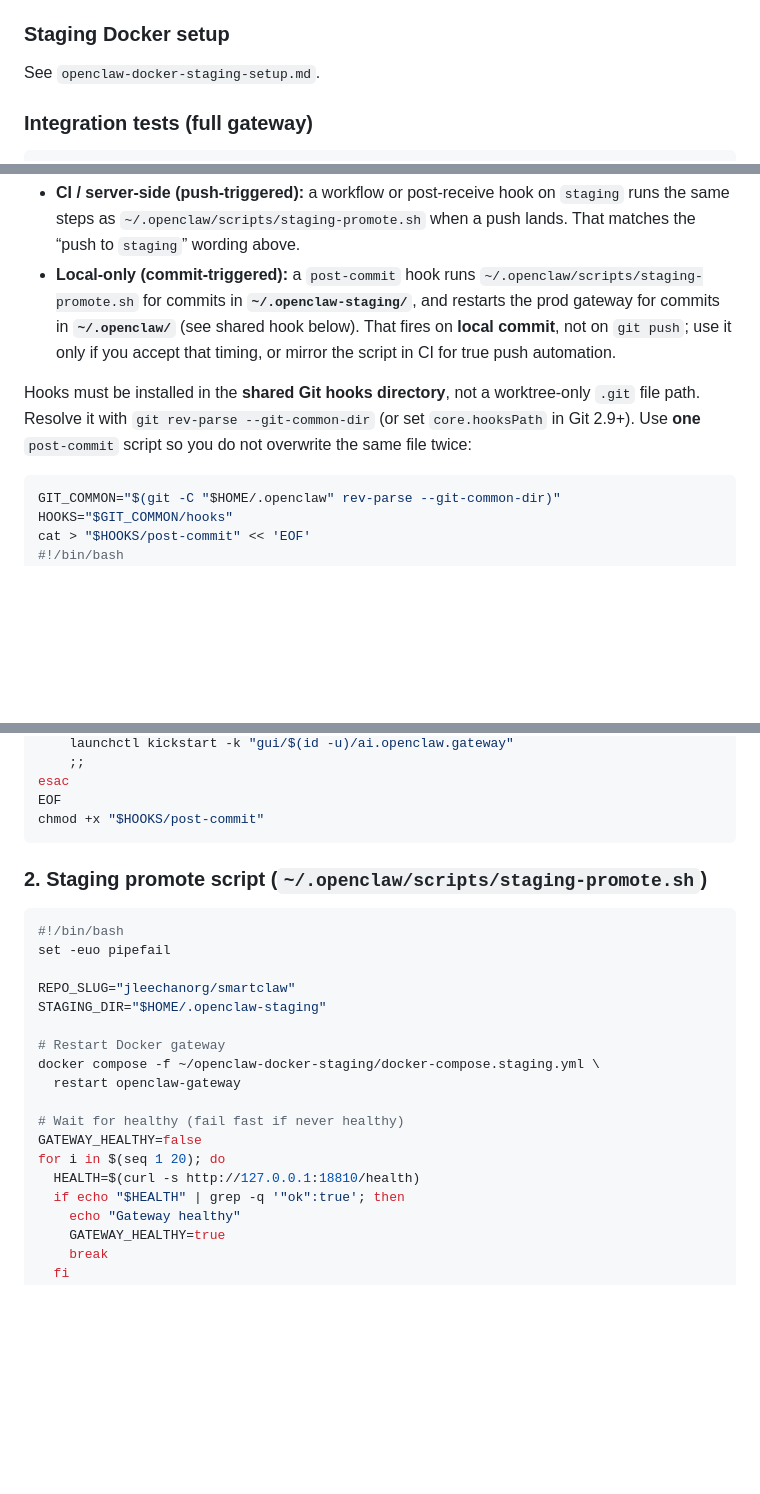
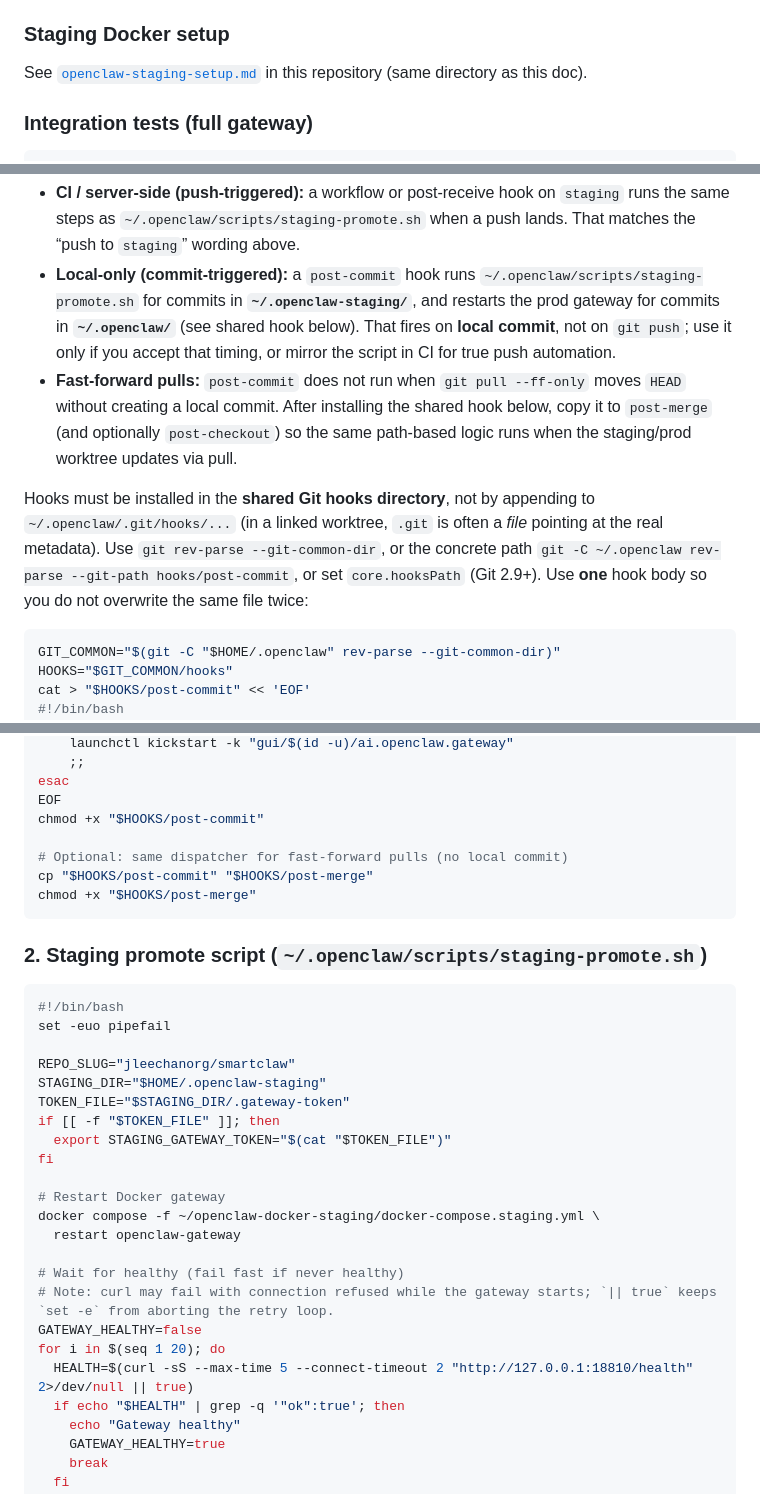
Before and after one commit to jleechanorg/smartclaw, a Markdown page: docs/openclaw-dev-pipeline.md, 3 parts joined by grey strips. Rendered like a GitHub page; blank space fills up the shorter version.

Commit message:
docs: address PR review threads (hooks, health curl, staging doc link)
- Link to openclaw-staging-setup.md; document git-path/common-dir for linked worktrees
- post-merge copy for ff-only pulls; curl || true under set -e in staging-promote
- Optional TOKEN_FILE -> STAGING_GATEWAY_TOKEN; clarify Python expanduser comment

Made-with: Cursor

````diff
--- a/docs/openclaw-dev-pipeline.md
+++ b/docs/openclaw-dev-pipeline.md
@@ -109,7 +110,7 @@ git add . && git commit && git push
 
 ### Staging Docker setup
 
-See `openclaw-docker-staging-setup.md`.
+See [`openclaw-staging-setup.md`](openclaw-staging-setup.md) in this repository (same directory as this doc).
 
 ### Integration tests (full gateway)
 
@@ -192,8 +193,9 @@ Auto-promotion via PR (created in Stage 2). skeptic-cron merges when 7-green.
 
 - **CI / server-side (push-triggered):** a workflow or post-receive hook on `staging` runs the same steps as `~/.openclaw/scripts/staging-promote.sh` when a push lands. That matches the “push to `staging`” wording above.
 - **Local-only (commit-triggered):** a `post-commit` hook runs `~/.openclaw/scripts/staging-promote.sh` for commits in **`~/.openclaw-staging/`**, and restarts the prod gateway for commits in **`~/.openclaw/`** (see shared hook below). That fires on **local commit**, not on `git push`; use it only if you accept that timing, or mirror the script in CI for true push automation.
+- **Fast-forward pulls:** `post-commit` does not run when `git pull --ff-only` moves `HEAD` without creating a local commit. After installing the shared hook below, copy it to `post-merge` (and optionally `post-checkout`) so the same path-based logic runs when the staging/prod worktree updates via pull.
 
-Hooks must be installed in the **shared Git hooks directory**, not a worktree-only `.git` file path. Resolve it with `git rev-parse --git-common-dir` (or set `core.hooksPath` in Git 2.9+). Use **one** `post-commit` script so you do not overwrite the same file twice:
+Hooks must be installed in the **shared Git hooks directory**, not by appending to `~/.openclaw/.git/hooks/...` (in a linked worktree, `.git` is often a *file* pointing at the real metadata). Use `git rev-parse --git-common-dir`, or the concrete path `git -C ~/.openclaw rev-parse --git-path hooks/post-commit`, or set `core.hooksPath` (Git 2.9+). Use **one** hook body so you do not overwrite the same file twice:
 
 ```bash
 GIT_COMMON="$(git -C "$HOME/.openclaw" rev-parse --git-common-dir)"
@@ -213,6 +215,10 @@ case "$root" in
 esac
 EOF
 chmod +x "$HOOKS/post-commit"
+
+# Optional: same dispatcher for fast-forward pulls (no local commit)
+cp "$HOOKS/post-commit" "$HOOKS/post-merge"
+chmod +x "$HOOKS/post-merge"
 ```
 
 ### 2. Staging promote script (`~/.openclaw/scripts/staging-promote.sh`)
@@ -223,15 +229,20 @@ set -euo pipefail
 
 REPO_SLUG="jleechanorg/smartclaw"
 STAGING_DIR="$HOME/.openclaw-staging"
+TOKEN_FILE="$STAGING_DIR/.gateway-token"
+if [[ -f "$TOKEN_FILE" ]]; then
+  export STAGING_GATEWAY_TOKEN="$(cat "$TOKEN_FILE")"
+fi
 
 # Restart Docker gateway
 docker compose -f ~/openclaw-docker-staging/docker-compose.staging.yml \
   restart openclaw-gateway
 
 # Wait for healthy (fail fast if never healthy)
+# Note: curl may fail with connection refused while the gateway starts; `|| true` keeps `set -e` from aborting the retry loop.
 GATEWAY_HEALTHY=false
 for i in $(seq 1 20); do
-  HEALTH=$(curl -s http://127.0.0.1:18810/health)
+  HEALTH=$(curl -sS --max-time 5 --connect-timeout 2 "http://127.0.0.1:18810/health" 2>/dev/null || true)
   if echo "$HEALTH" | grep -q '"ok":true'; then
     echo "Gateway healthy"
     GATEWAY_HEALTHY=true
````
Also changed, not shown: other parts of docs/openclaw-dev-pipeline.md (+4 -1 lines).
